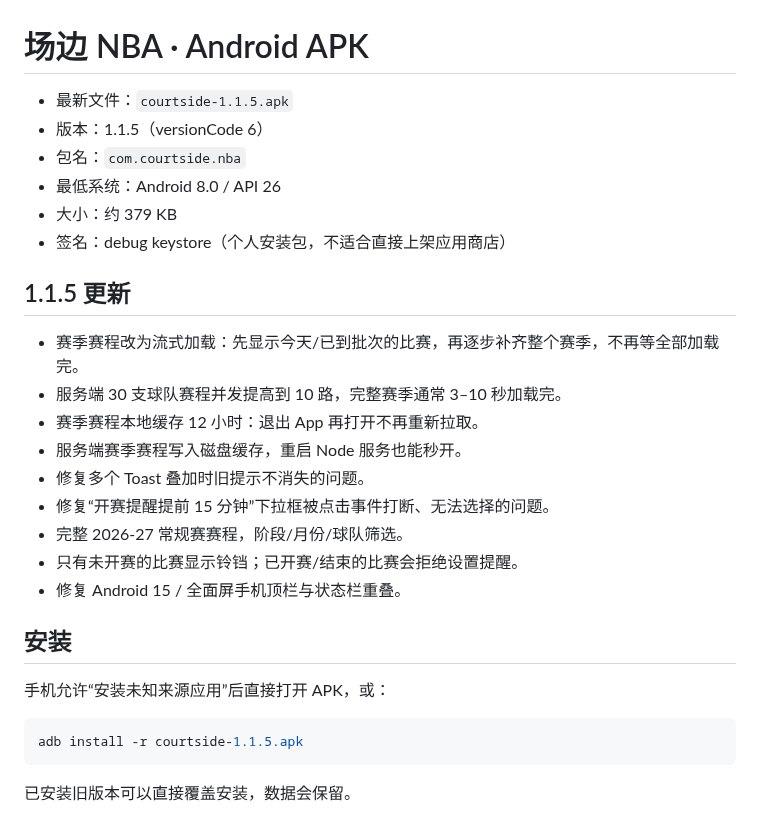
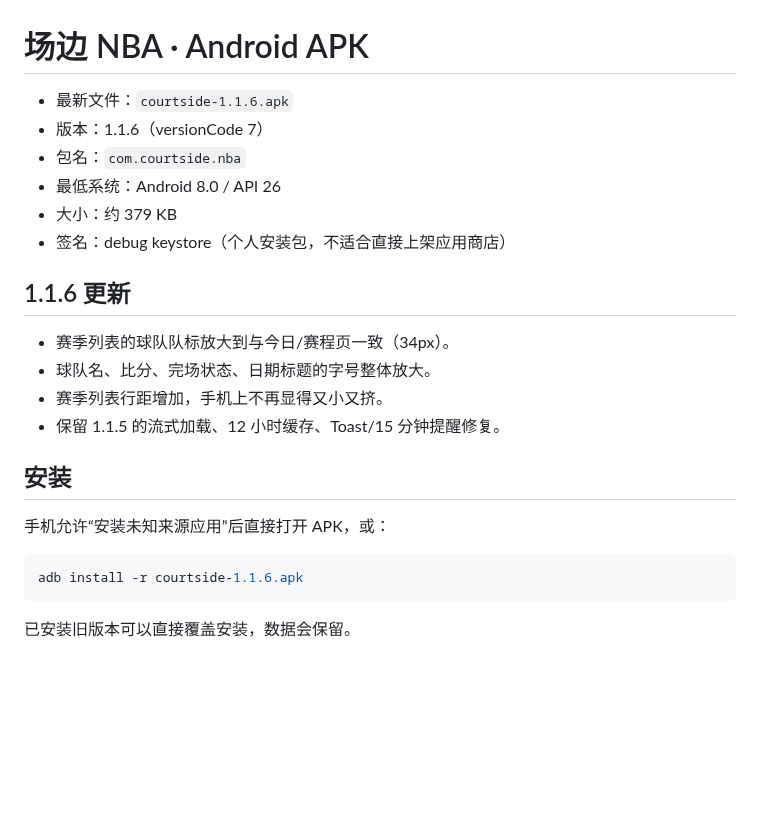
Before and after one commit to kallcurry/NBA, a Markdown page: release/README.md, the part around the change. Rendered like a GitHub page; blank space fills up the shorter version.

````diff
--- a/release/README.md
+++ b/release/README.md
@@ -1,30 +1,25 @@
 # 场边 NBA · Android APK
 
-- 最新文件：`courtside-1.1.5.apk`
-- 版本：1.1.5（versionCode 6）
+- 最新文件：`courtside-1.1.6.apk`
+- 版本：1.1.6（versionCode 7）
 - 包名：`com.courtside.nba`
 - 最低系统：Android 8.0 / API 26
 - 大小：约 379 KB
 - 签名：debug keystore（个人安装包，不适合直接上架应用商店）
 
-## 1.1.5 更新
+## 1.1.6 更新
 
-- 赛季赛程改为流式加载：先显示今天/已到批次的比赛，再逐步补齐整个赛季，不再等全部加载完。
-- 服务端 30 支球队赛程并发提高到 10 路，完整赛季通常 3–10 秒加载完。
-- 赛季赛程本地缓存 12 小时：退出 App 再打开不再重新拉取。
-- 服务端赛季赛程写入磁盘缓存，重启 Node 服务也能秒开。
-- 修复多个 Toast 叠加时旧提示不消失的问题。
-- 修复“开赛提醒提前 15 分钟”下拉框被点击事件打断、无法选择的问题。
-- 完整 2026-27 常规赛赛程，阶段/月份/球队筛选。
-- 只有未开赛的比赛显示铃铛；已开赛/结束的比赛会拒绝设置提醒。
-- 修复 Android 15 / 全面屏手机顶栏与状态栏重叠。
+- 赛季列表的球队队标放大到与今日/赛程页一致（34px）。
+- 球队名、比分、完场状态、日期标题的字号整体放大。
+- 赛季列表行距增加，手机上不再显得又小又挤。
+- 保留 1.1.5 的流式加载、12 小时缓存、Toast/15 分钟提醒修复。
 
 ## 安装
 
 手机允许“安装未知来源应用”后直接打开 APK，或：
 
 ```bash
-adb install -r courtside-1.1.5.apk
+adb install -r courtside-1.1.6.apk
 ```
 
 已安装旧版本可以直接覆盖安装，数据会保留。
````
Also changed, not shown: README.md (+3 -3 lines), android/README.md (+1 -1 lines), docs/preview-season.jpg, 9 other files.
